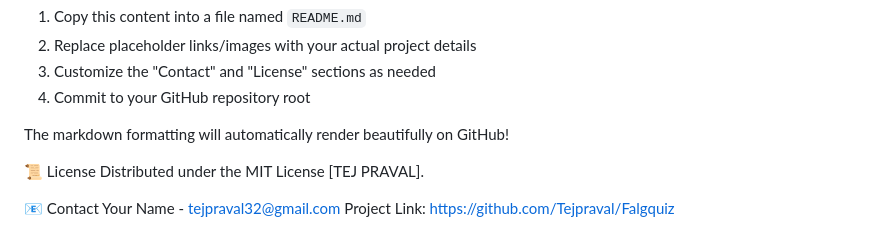
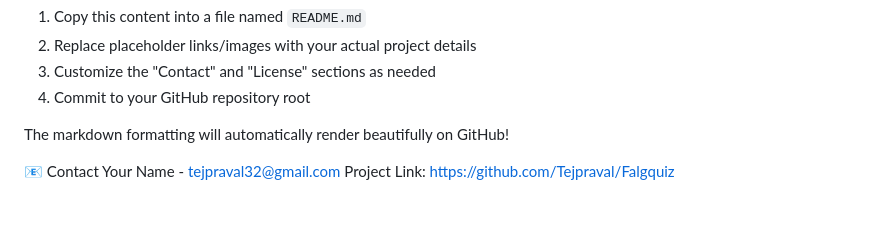
Before and after one commit to Tejpraval/Falgquiz, a Markdown page: README.md, the part around the change. Rendered like a GitHub page; blank space fills up the shorter version.

```diff
--- a/README.md
+++ b/README.md
@@ -127,8 +127,6 @@ To use:
 
 The markdown formatting will automatically render beautifully on GitHub!
 
-📜 License
-Distributed under the MIT License [TEJ PRAVAL].
 
 📧 Contact
 Your Name - tejpraval32@gmail.com
```
